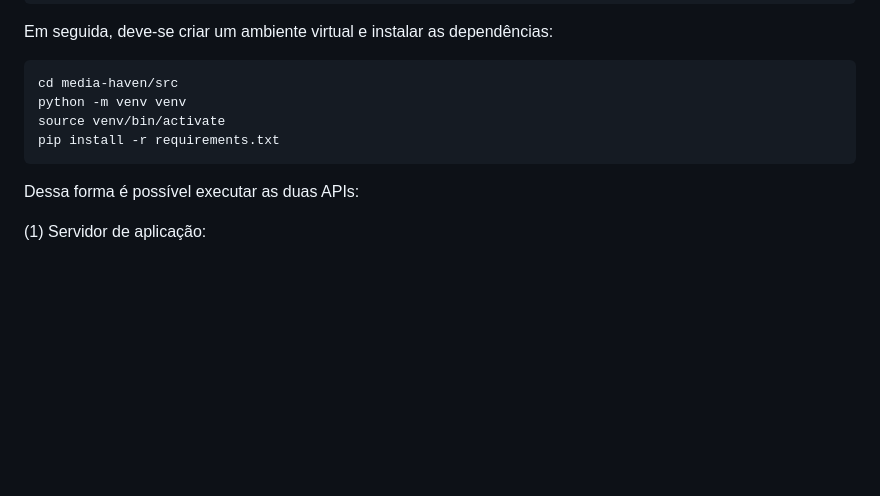
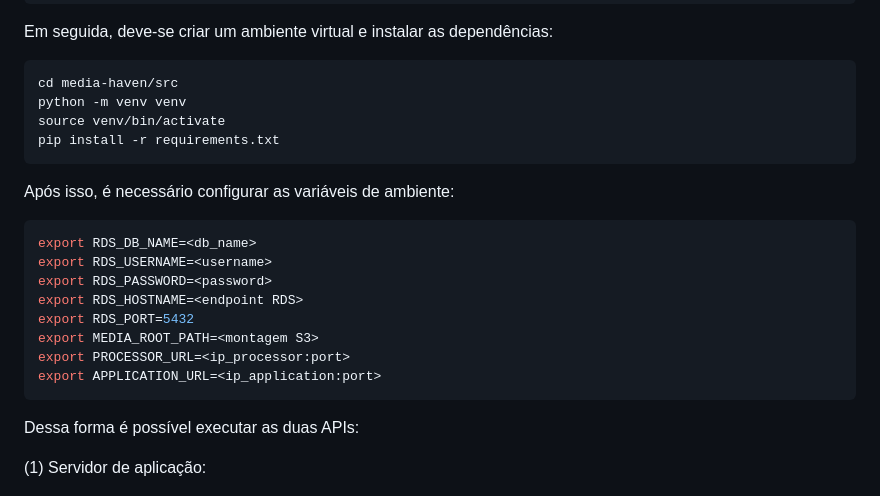
Before and after one commit to M3L4O/media-haven, a Markdown page: README.md, the part around one of its changes. Drawn GitHub-style; blank space fills up the shorter version.

````diff
--- a/README.md
+++ b/README.md
@@ -84,6 +143,19 @@ python -m venv venv
 source venv/bin/activate
 pip install -r requirements.txt
 ```
+Após isso, é necessário configurar as variáveis de ambiente:
+
+```bash
+export RDS_DB_NAME=<db_name>
+export RDS_USERNAME=<username>
+export RDS_PASSWORD=<password>
+export RDS_HOSTNAME=<endpoint RDS>
+export RDS_PORT=5432
+export MEDIA_ROOT_PATH=<montagem S3>
+export PROCESSOR_URL=<ip_processor:port>
+export APPLICATION_URL=<ip_application:port>
+```
+
 Dessa forma é possível executar as duas APIs:
 
 (1) Servidor de aplicação:
````
Also changed, not shown: other parts of README.md (+61 -2 lines).
